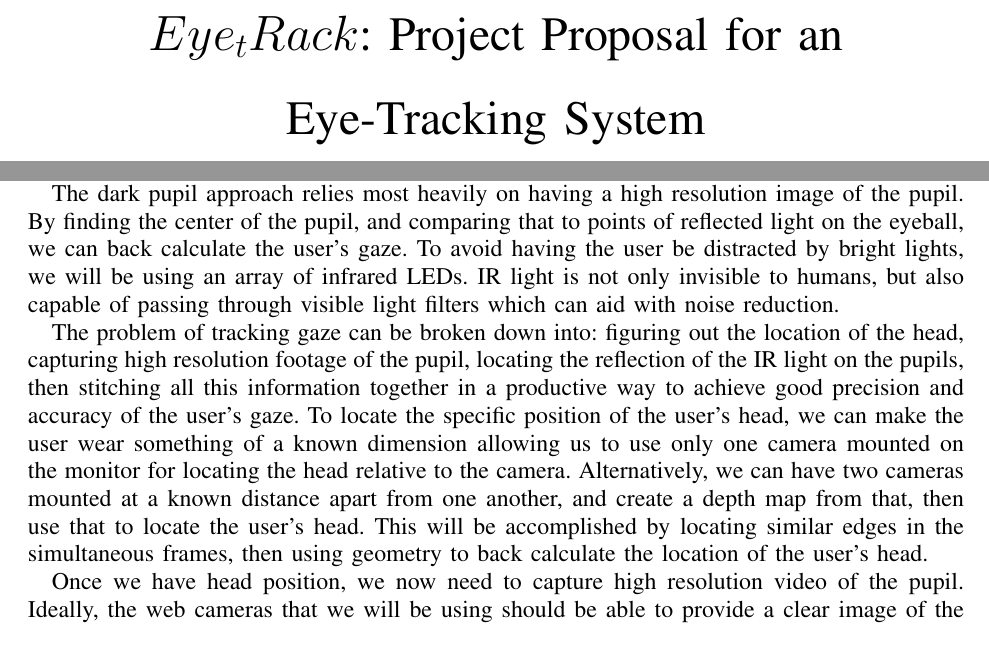
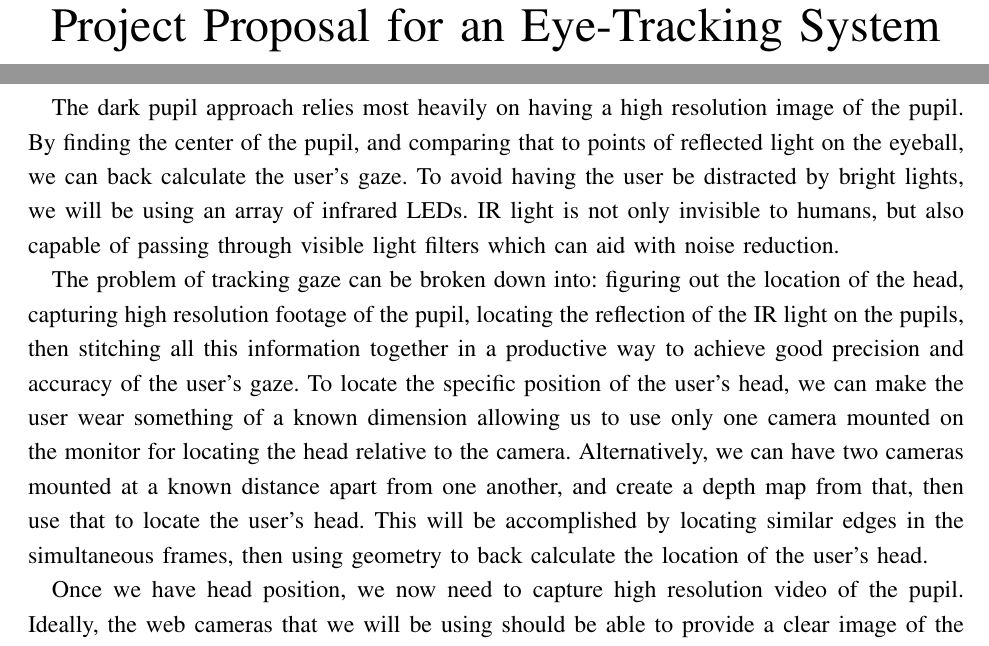
Before and after one commit to ostapstephan/SeniorProject, a LaTeX paper (proposal.tex): two parts of pages 1 and 3 of 4 before the commit and two parts of pages 1 and 4 of 5 after it, joined at a grey line, cut so that both start at the same text. Compiled offline with pdfLaTeX.

Commit message:
title + spacing

```diff
--- a/proposal.tex
+++ b/proposal.tex
@@ -6,6 +6,8 @@
 \usepackage{float}
 \usepackage[normalem]{ulem}
 \usepackage[left=1in, right=1in, top=1in, bottom=1in]{geometry}
+\usepackage{setspace}
+\onehalfspacing
 
 %\usepackage[citestyle=ieee,backend=biber]{biblatex}
 %\addbibresource{bibliography.bib}
@@ -16,9 +18,8 @@
 % \SetAlgorithmName{Alg.}{Algorithm}{List of Algorithms}
 
 \begin{document}
-\linespread{1.5}
 
-\title{$Eye_tRack$: Project Proposal for an Eye-Tracking System}
+\title{Project Proposal for an Eye-Tracking System}
 \author{
 	\IEEEauthorblockN{Stephen Brett}
 	\IEEEauthorblockA{The Cooper Union\\New York, NY, USA\\Email: brett@cooper.edu}
@@ -77,6 +79,7 @@ There are quite a few different types of approaches we can take to implement an
 
 	To evaluate the model, we can have a user look at a point and then compare the known location to the location that our system will output and calculate error based off that. Additionally, we could test the accuracy of the head locating system by using a lidar module and comparing its output to the output of our system.
 
+\newpage
 \bibliographystyle{IEEEtran}
 \bibliography{bibliography}
 %\printbibliography
```
Also changed, not shown: proposal.tex (1 more changed lines).
